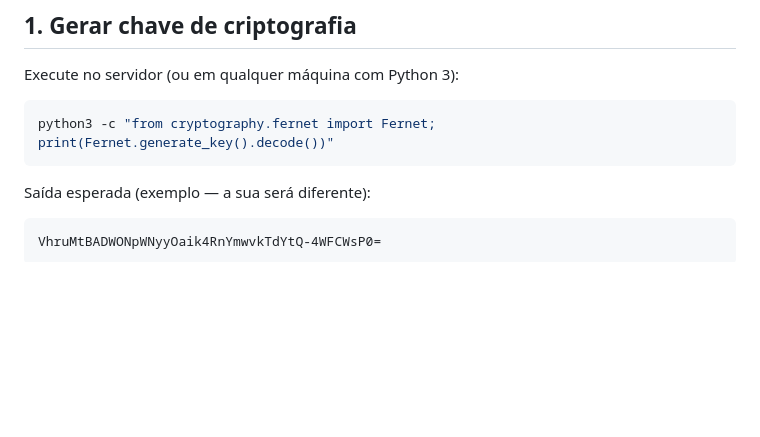
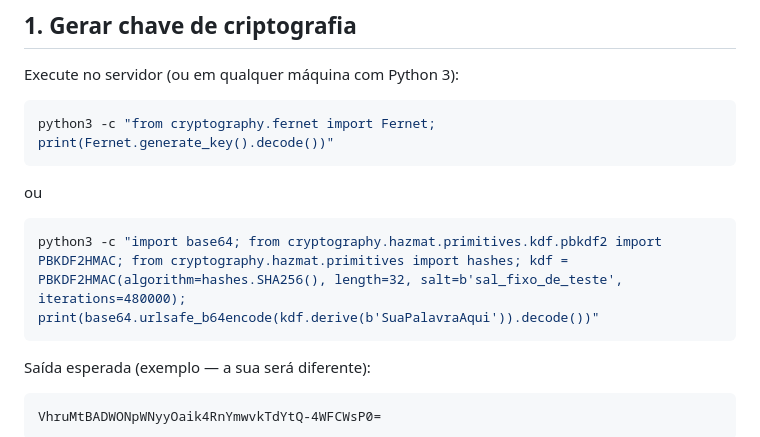
Before and after one commit to ocerqueira/nexus-2, a Markdown page: docs/deploy.md, the part around the change. Drawn GitHub-style; blank space fills up the shorter version.

Commit message:
novo modo decriptofrar a palavra

`````diff
--- a/docs/deploy.md
+++ b/docs/deploy.md
@@ -15,6 +15,11 @@ Execute no servidor (ou em qualquer máquina com Python 3):
 ```bash
 python3 -c "from cryptography.fernet import Fernet; print(Fernet.generate_key().decode())"
 ```
+ou
+
+````bash
+python3 -c "import base64; from cryptography.hazmat.primitives.kdf.pbkdf2 import PBKDF2HMAC; from cryptography.hazmat.primitives import hashes; kdf = PBKDF2HMAC(algorithm=hashes.SHA256(), length=32, salt=b'sal_fixo_de_teste', iterations=480000); print(base64.urlsafe_b64encode(kdf.derive(b'SuaPalavraAqui')).decode())"
+````
 
 Saída esperada (exemplo — a sua será diferente):
 
`````
